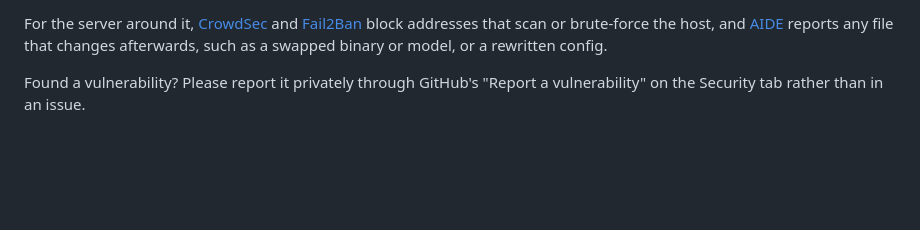
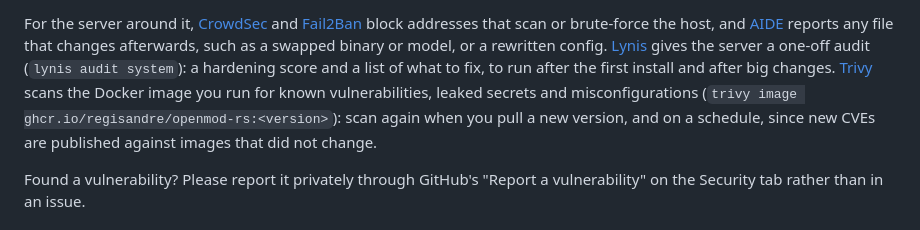
Before and after one commit to regisandre/openmod-rs, a Markdown page: README.md, the part around the change. Drawn GitHub-style; blank space fills up the shorter version.

Commit message:
README: suggest Lynis and Trivy for the server

```diff
--- a/README.md
+++ b/README.md
@@ -1138,7 +1138,14 @@ For the server around it, [CrowdSec](https://www.crowdsec.net) and
 [Fail2Ban](https://github.com/fail2ban/fail2ban) block addresses that scan
 or brute-force the host, and [AIDE](https://aide.github.io/) reports any
 file that changes afterwards, such as a swapped binary or model, or a
-rewritten config.
+rewritten config. [Lynis](https://cisofy.com/lynis/) gives the server a
+one-off audit (`lynis audit system`): a hardening score and a list of what to
+fix, to run after the first install and after big changes.
+[Trivy](https://trivy.dev) scans the Docker image you run for known
+vulnerabilities, leaked secrets and misconfigurations
+(`trivy image ghcr.io/regisandre/openmod-rs:<version>`): scan again when you
+pull a new version, and on a schedule, since new CVEs are published against
+images that did not change.
 
 Found a vulnerability? Please report it privately through GitHub's
 "Report a vulnerability" on the Security tab rather than in an issue.
```
